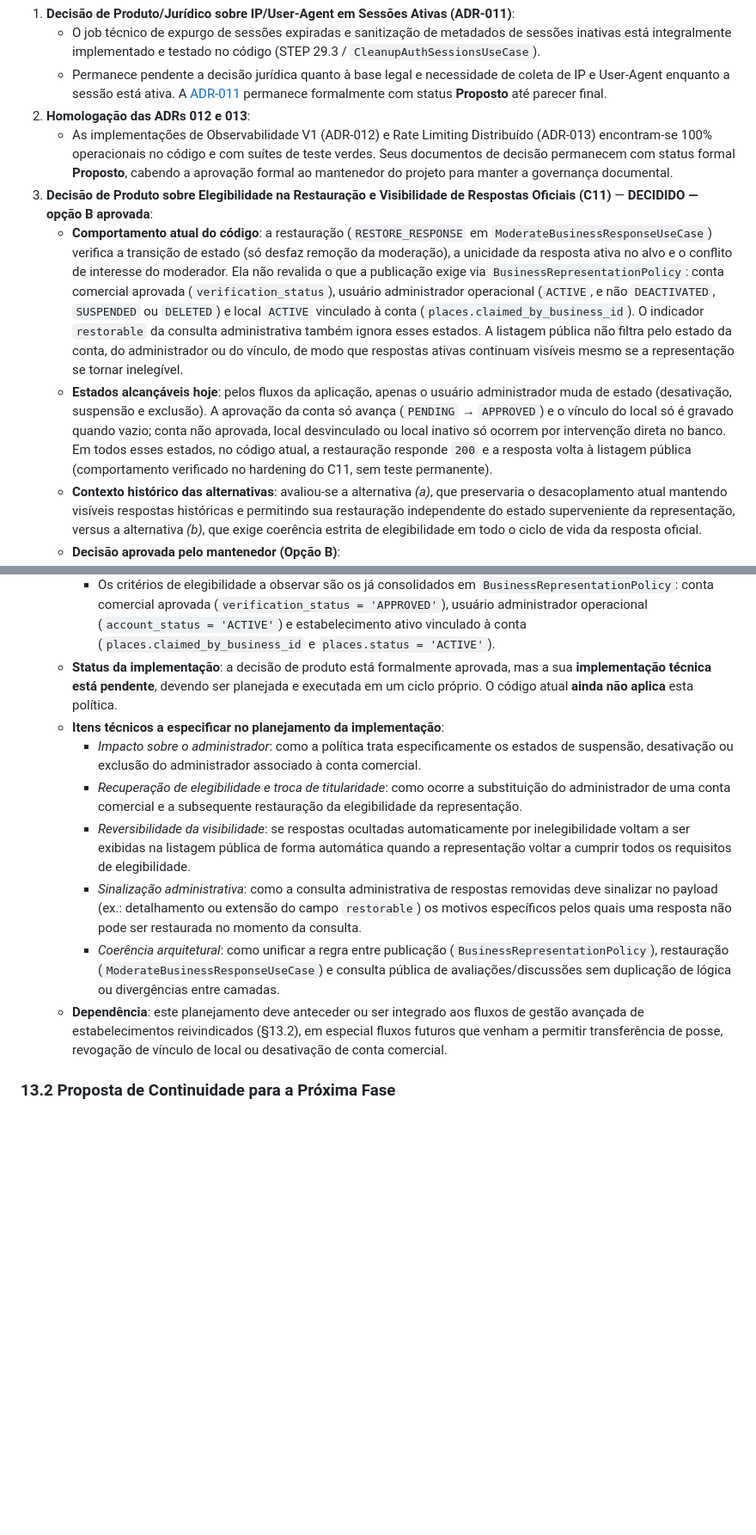
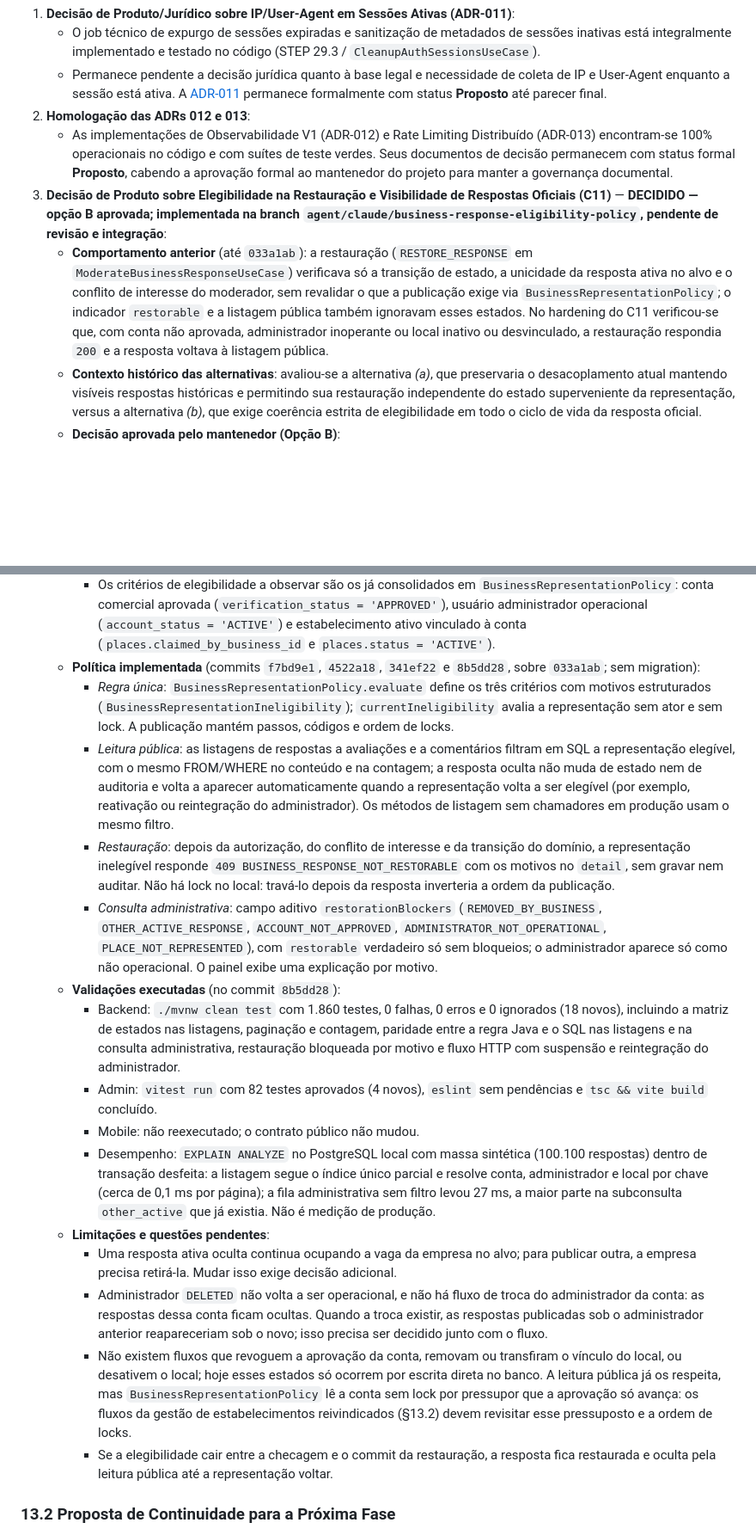
Before and after one commit to VictorGHss/Rewit, a Markdown page: docs/roadmap/backend-roadmap.md, 2 parts joined by grey strips. Shown at 86% size. GitHub-like rendering; blank space fills up the shorter version.

Commit message:
docs: registrar implementacao e validacao da decisao B no roadmap
Etapa 5 da decisao B (C11). A entrada 13.1 separa a decisao aprovada, a
politica implementada (f7bd9e1, 4522a18, 341ef22, 8b5dd28, sem
migration), as validacoes executadas em 8b5dd28 (backend 1.860 testes
sem falhas, erros ou ignorados; admin 82 testes, eslint e build; mobile
nao reexecutado; EXPLAIN com massa sintetica local) e as limitacoes
pendentes: vaga de unicidade ocupada por resposta oculta, administrador
excluido sem fluxo de troca e pressupostos de lock a revisitar quando
existirem revogacao de aprovacao ou de vinculo do local.

Co-Authored-By: Claude Opus 5.5 <noreply@anthropic.com>

```diff
--- a/docs/roadmap/backend-roadmap.md
+++ b/docs/roadmap/backend-roadmap.md
@@ -1144,9 +1144,8 @@ O ecossistema Rewit concluiu formalmente os ciclos C2, C3, C5.1, C9, C10 e C11.
    - Permanece pendente a decisão jurídica quanto à base legal e necessidade de coleta de IP e User-Agent enquanto a sessão está ativa. A [ADR-011](../decisions/ADR-011-session-retention-and-cleanup.md) permanece formalmente com status **Proposto** até parecer final.
 2. **Homologação das ADRs 012 e 013**:
    - As implementações de Observabilidade V1 (ADR-012) e Rate Limiting Distribuído (ADR-013) encontram-se 100% operacionais no código e com suítes de teste verdes. Seus documentos de decisão permanecem com status formal **Proposto**, cabendo a aprovação formal ao mantenedor do projeto para manter a governança documental.
-3. **Decisão de Produto sobre Elegibilidade na Restauração e Visibilidade de Respostas Oficiais (C11)** — **DECIDIDO — opção B aprovada**:
-   - **Comportamento atual do código**: a restauração (`RESTORE_RESPONSE` em `ModerateBusinessResponseUseCase`) verifica a transição de estado (só desfaz remoção da moderação), a unicidade da resposta ativa no alvo e o conflito de interesse do moderador. Ela não revalida o que a publicação exige via `BusinessRepresentationPolicy`: conta comercial aprovada (`verification_status`), usuário administrador operacional (`ACTIVE`, e não `DEACTIVATED`, `SUSPENDED` ou `DELETED`) e local `ACTIVE` vinculado à conta (`places.claimed_by_business_id`). O indicador `restorable` da consulta administrativa também ignora esses estados. A listagem pública não filtra pelo estado da conta, do administrador ou do vínculo, de modo que respostas ativas continuam visíveis mesmo se a representação se tornar inelegível.
-   - **Estados alcançáveis hoje**: pelos fluxos da aplicação, apenas o usuário administrador muda de estado (desativação, suspensão e exclusão). A aprovação da conta só avança (`PENDING` → `APPROVED`) e o vínculo do local só é gravado quando vazio; conta não aprovada, local desvinculado ou local inativo só ocorrem por intervenção direta no banco. Em todos esses estados, no código atual, a restauração responde `200` e a resposta volta à listagem pública (comportamento verificado no hardening do C11, sem teste permanente).
+3. **Decisão de Produto sobre Elegibilidade na Restauração e Visibilidade de Respostas Oficiais (C11)** — **DECIDIDO — opção B aprovada; implementada na branch `agent/claude/business-response-eligibility-policy`, pendente de revisão e integração**:
+   - **Comportamento anterior** (até `033a1ab`): a restauração (`RESTORE_RESPONSE` em `ModerateBusinessResponseUseCase`) verificava só a transição de estado, a unicidade da resposta ativa no alvo e o conflito de interesse do moderador, sem revalidar o que a publicação exige via `BusinessRepresentationPolicy`; o indicador `restorable` e a listagem pública também ignoravam esses estados. No hardening do C11 verificou-se que, com conta não aprovada, administrador inoperante ou local inativo ou desvinculado, a restauração respondia `200` e a resposta voltava à listagem pública.
    - **Contexto histórico das alternativas**: avaliou-se a alternativa *(a)*, que preservaria o desacoplamento atual mantendo visíveis respostas históricas e permitindo sua restauração independente do estado superveniente da representação, versus a alternativa *(b)*, que exige coerência estrita de elegibilidade em todo o ciclo de vida da resposta oficial.
    - **Decisão aprovada pelo mantenedor (Opção B)**:
      - A elegibilidade deve ser coerente e unificada entre a **publicação** de novas respostas oficiais, a **restauração** de respostas removidas e a **visibilidade pública** de respostas ativas.
@@ -1154,14 +1153,21 @@ O ecossistema Rewit concluiu formalmente os ciclos C2, C3, C5.1, C9, C10 e C11.
      - A **restauração administrativa deve ser bloqueada** enquanto os requisitos de elegibilidade não forem atendidos.
      - Não basta verificar a elegibilidade apenas no instante da restauração, pois respostas já ativas também precisam obedecer à regra de visibilidade pública.
      - Os critérios de elegibilidade a observar são os já consolidados em `BusinessRepresentationPolicy`: conta comercial aprovada (`verification_status = 'APPROVED'`), usuário administrador operacional (`account_status = 'ACTIVE'`) e estabelecimento ativo vinculado à conta (`places.claimed_by_business_id` e `places.status = 'ACTIVE'`).
-   - **Status da implementação**: a decisão de produto está formalmente aprovada, mas a sua **implementação técnica está pendente**, devendo ser planejada e executada em um ciclo próprio. O código atual **ainda não aplica** esta política.
-   - **Itens técnicos a especificar no planejamento da implementação**:
-     - *Impacto sobre o administrador*: como a política trata especificamente os estados de suspensão, desativação ou exclusão do administrador associado à conta comercial.
-     - *Recuperação de elegibilidade e troca de titularidade*: como ocorre a substituição do administrador de uma conta comercial e a subsequente restauração da elegibilidade da representação.
-     - *Reversibilidade da visibilidade*: se respostas ocultadas automaticamente por inelegibilidade voltam a ser exibidas na listagem pública de forma automática quando a representação voltar a cumprir todos os requisitos de elegibilidade.
-     - *Sinalização administrativa*: como a consulta administrativa de respostas removidas deve sinalizar no payload (ex.: detalhamento ou extensão do campo `restorable`) os motivos específicos pelos quais uma resposta não pode ser restaurada no momento da consulta.
-     - *Coerência arquitetural*: como unificar a regra entre publicação (`BusinessRepresentationPolicy`), restauração (`ModerateBusinessResponseUseCase`) e consulta pública de avaliações/discussões sem duplicação de lógica ou divergências entre camadas.
-   - **Dependência**: este planejamento deve anteceder ou ser integrado aos fluxos de gestão avançada de estabelecimentos reivindicados (§13.2), em especial fluxos futuros que venham a permitir transferência de posse, revogação de vínculo de local ou desativação de conta comercial.
+   - **Política implementada** (commits `f7bd9e1`, `4522a18`, `341ef22` e `8b5dd28`, sobre `033a1ab`; sem migration):
+     - *Regra única*: `BusinessRepresentationPolicy.evaluate` define os três critérios com motivos estruturados (`BusinessRepresentationIneligibility`); `currentIneligibility` avalia a representação sem ator e sem lock. A publicação mantém passos, códigos e ordem de locks.
+     - *Leitura pública*: as listagens de respostas a avaliações e a comentários filtram em SQL a representação elegível, com o mesmo FROM/WHERE no conteúdo e na contagem; a resposta oculta não muda de estado nem de auditoria e volta a aparecer automaticamente quando a representação volta a ser elegível (por exemplo, reativação ou reintegração do administrador). Os métodos de listagem sem chamadores em produção usam o mesmo filtro.
+     - *Restauração*: depois da autorização, do conflito de interesse e da transição do domínio, a representação inelegível responde `409 BUSINESS_RESPONSE_NOT_RESTORABLE` com os motivos no `detail`, sem gravar nem auditar. Não há lock no local: travá-lo depois da resposta inverteria a ordem da publicação.
+     - *Consulta administrativa*: campo aditivo `restorationBlockers` (`REMOVED_BY_BUSINESS`, `OTHER_ACTIVE_RESPONSE`, `ACCOUNT_NOT_APPROVED`, `ADMINISTRATOR_NOT_OPERATIONAL`, `PLACE_NOT_REPRESENTED`), com `restorable` verdadeiro só sem bloqueios; o administrador aparece só como não operacional. O painel exibe uma explicação por motivo.
+   - **Validações executadas** (no commit `8b5dd28`):
+     - Backend: `./mvnw clean test` com 1.860 testes, 0 falhas, 0 erros e 0 ignorados (18 novos), incluindo a matriz de estados nas listagens, paginação e contagem, paridade entre a regra Java e o SQL nas listagens e na consulta administrativa, restauração bloqueada por motivo e fluxo HTTP com suspensão e reintegração do administrador.
+     - Admin: `vitest run` com 82 testes aprovados (4 novos), `eslint` sem pendências e `tsc && vite build` concluído.
+     - Mobile: não reexecutado; o contrato público não mudou.
+     - Desempenho: `EXPLAIN ANALYZE` no PostgreSQL local com massa sintética (100.100 respostas) dentro de transação desfeita: a listagem segue o índice único parcial e resolve conta, administrador e local por chave (cerca de 0,1 ms por página); a fila administrativa sem filtro levou 27 ms, a maior parte na subconsulta `other_active` que já existia. Não é medição de produção.
+   - **Limitações e questões pendentes**:
+     - Uma resposta ativa oculta continua ocupando a vaga da empresa no alvo; para publicar outra, a empresa precisa retirá-la. Mudar isso exige decisão adicional.
+     - Administrador `DELETED` não volta a ser operacional, e não há fluxo de troca do administrador da conta: as respostas dessa conta ficam ocultas. Quando a troca existir, as respostas publicadas sob o administrador anterior reapareceriam sob o novo; isso precisa ser decidido junto com o fluxo.
+     - Não existem fluxos que revoguem a aprovação da conta, removam ou transfiram o vínculo do local, ou desativem o local; hoje esses estados só ocorrem por escrita direta no banco. A leitura pública já os respeita, mas `BusinessRepresentationPolicy` lê a conta sem lock por pressupor que a aprovação só avança: os fluxos da gestão de estabelecimentos reivindicados (§13.2) devem revisitar esse pressuposto e a ordem de locks.
+     - Se a elegibilidade cair entre a checagem e o commit da restauração, a resposta fica restaurada e oculta pela leitura pública até a representação voltar.
 
 ### 13.2 Proposta de Continuidade para a Próxima Fase
 A próxima etapa de desenvolvimento deve focar na **Gestão de Estabelecimentos Reivindicados e Catálogo Local**, expandindo a capacidade das contas comerciais aprovadas de configurar horários de funcionamento, comodidades e produtos disponíveis no local, consolidando a Fase 2 do produto.
```
